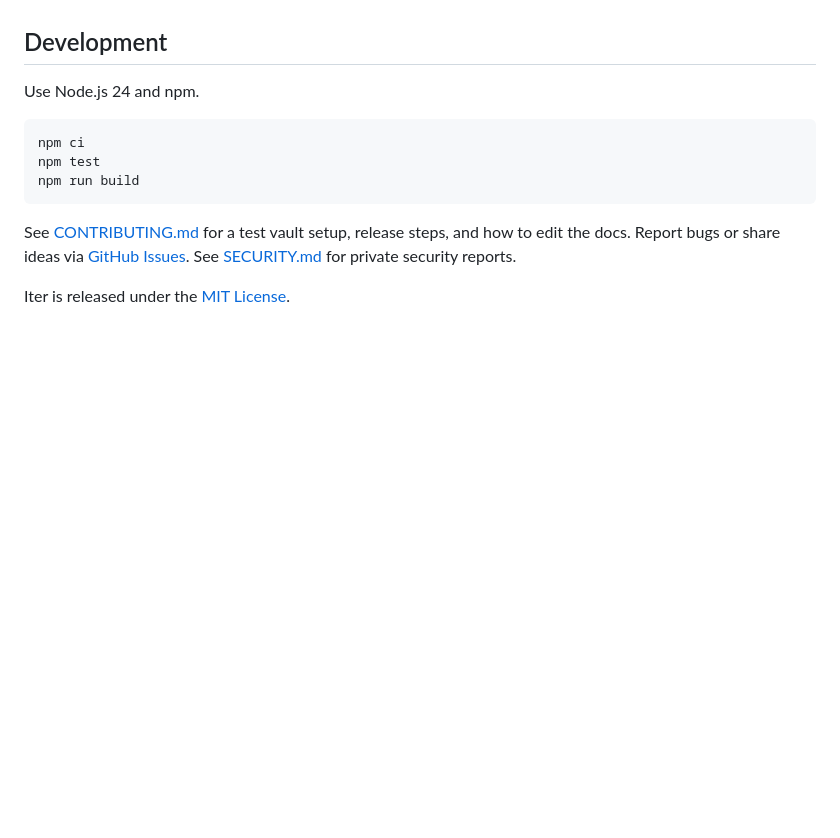
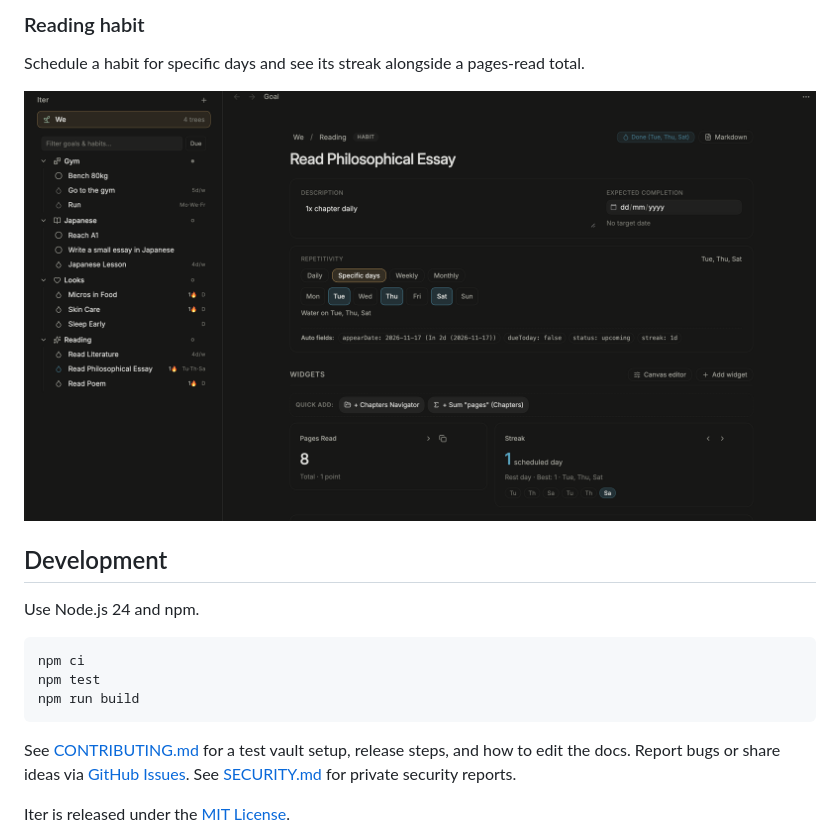
Before and after one commit to mateusdcc/obsidian-iter, a Markdown page: README.md, the part around one of its changes. Drawn GitHub-style; pictures changed too: assets/screenshots/reading-habit.png (added); blank space fills up the shorter version.

```diff
--- a/README.md
+++ b/README.md
@@ -47,3 +61,9 @@ Iter creates an `Iter/` folder in your vault. Goals, schedules, watering history
+### Reading habit
+
+Schedule a habit for specific days and see its streak alongside a pages-read total.
+
+![Reading habit dashboard with Tuesday, Thursday, and Saturday selected, plus Pages Read and Streak widgets](assets/screenshots/reading-habit.png)
+
 ## Development
 
 Use Node.js 24 and npm.
```
Also changed, not shown: other parts of README.md (+14 -0 lines), assets/screenshots/bench-80kg.png (added), assets/screenshots/iter-panel.png (added).
